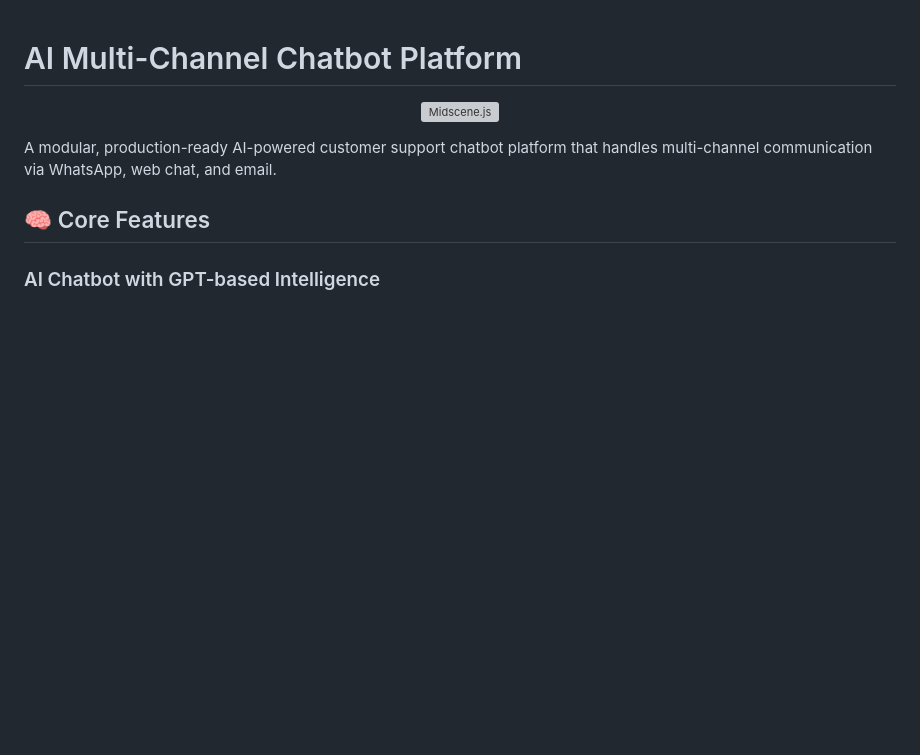
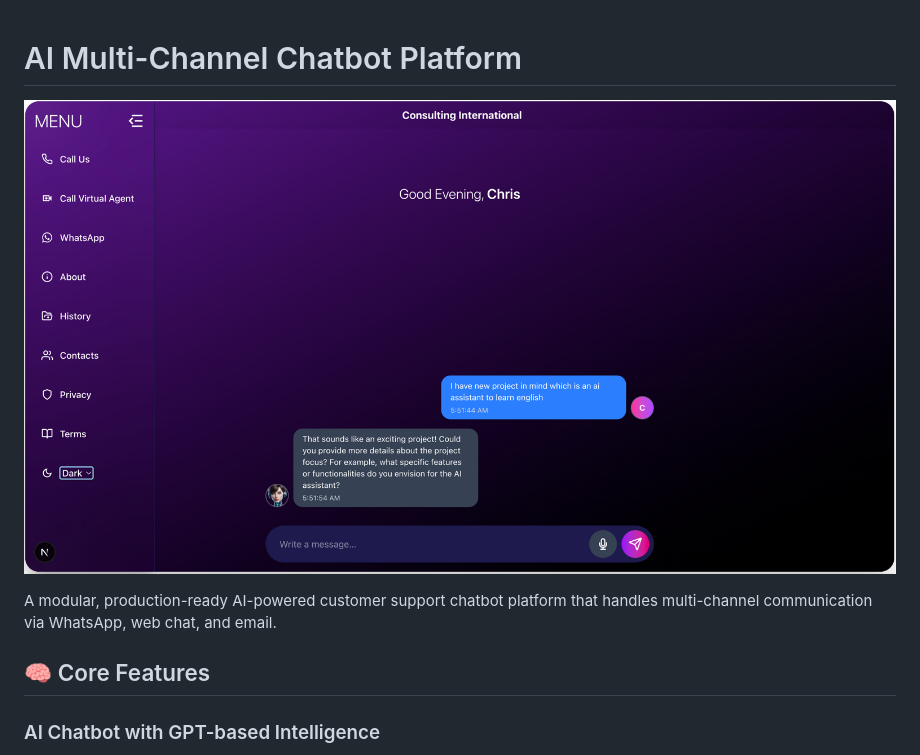
Before and after one commit to mastermobsven/ai-multi-channel-chatbot-project, a Markdown page: README.md, the part around the change. Drawn GitHub-style; blank space fills up the shorter version; grey boxes are pictures that could not be loaded.

```diff
--- a/README.md
+++ b/README.md
@@ -1,6 +1,6 @@
 # AI Multi-Channel Chatbot Platform
 <p align="center">
-  <img alt="Midscene.js"  width="260" src="https://github.com/mastermobsven/ai-multi-channel-chatbot-project/assets/a09r93j4i4i203030f302o303232.png">
+  <img alt="multichat" src="https://github.com/mastermobsven/ai-multi-channel-chatbot-project/blob/main/assets/a09r93j4i4i203030f302o303232.png">
 </p>
 
 A modular, production-ready AI-powered customer support chatbot platform that handles multi-channel communication via WhatsApp, web chat, and email.
```
